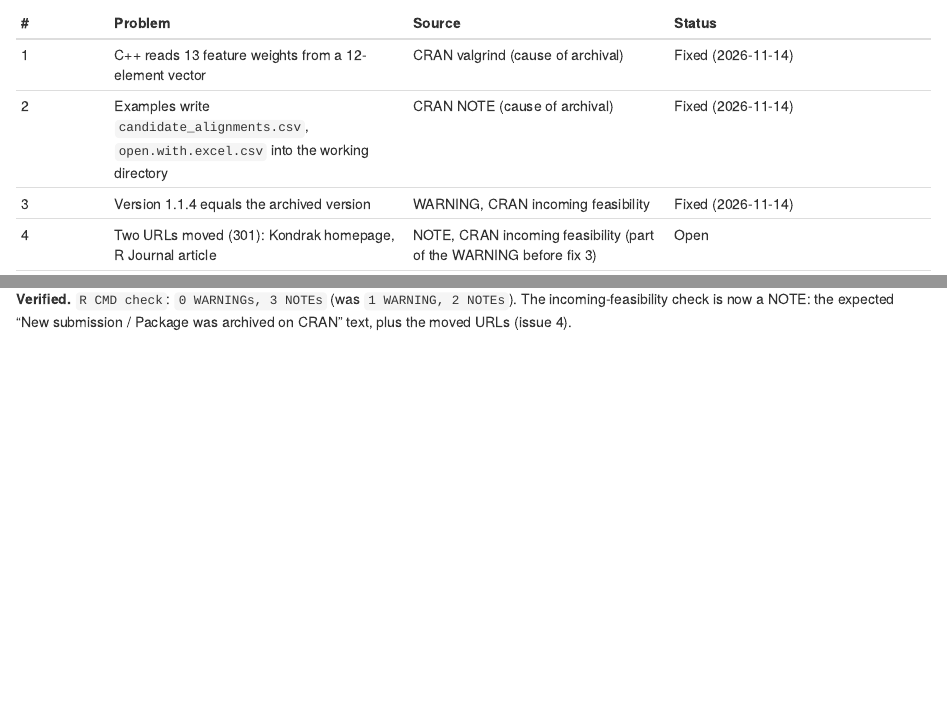
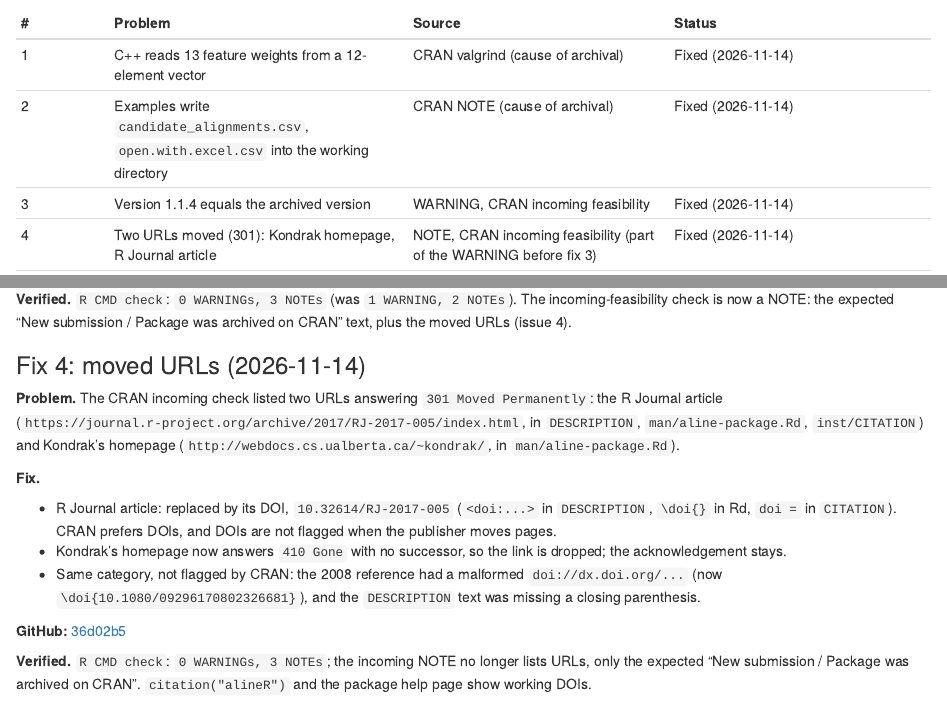
Before and after one commit to Guowei-Sun-Meta/alineR, an R Markdown document (alineR_debugging.Rmd): the page in a window 1100 px wide, from 670 px down, and a second part further down, joined at a grey line. The pictures show the output file alineR_debugging.html that the author committed with the source, opened offline.

Commit message:
alineR docs: log fix #4
Co-Authored-By: Claude Opus 5.5 <noreply@anthropic.com>

```diff
--- a/alineR_debugging.Rmd
+++ b/alineR_debugging.Rmd
@@ -50,7 +50,7 @@
 | 1 | C++ reads 13 feature weights from a 12-element vector | CRAN valgrind (cause of archival) | Fixed (2026-11-14) |
 | 2 | Examples write `candidate_alignments.csv`, `open.with.excel.csv` into the working directory | CRAN NOTE (cause of archival) | Fixed (2026-11-14) |
 | 3 | Version 1.1.4 equals the archived version | WARNING, CRAN incoming feasibility | Fixed (2026-11-14) |
-| 4 | Two URLs moved (301): Kondrak homepage, R Journal article | NOTE, CRAN incoming feasibility (part of the WARNING before fix 3) | Open |
+| 4 | Two URLs moved (301): Kondrak homepage, R Journal article | NOTE, CRAN incoming feasibility (part of the WARNING before fix 3) | Fixed (2026-11-14) |
 | 5 | Invalid package alias `aline-package` | NOTE, Rd metadata | Open |
 | 6 | Template keywords `~kwd1`, `~kwd2` in `features.plot.Rd`, `optimization.GA.Rd` | NOTE, Rd contents | Open |
 | 7 | C++ buffer overflow: words of ~12+ encoded characters give corrupted alignments; ~25+ crash R | Found locally (AddressSanitizer); not in CRAN checks | Open |
@@ -161,3 +161,28 @@
 **Verified.** `R CMD check`: `0 WARNINGs, 3 NOTEs` (was `1 WARNING, 2 NOTEs`).
 The incoming-feasibility check is now a NOTE: the expected "New submission /
 Package was archived on CRAN" text, plus the moved URLs (issue 4).
+
+### Fix 4: moved URLs (2026-11-14)
+
+**Problem.** The CRAN incoming check listed two URLs answering
+`301 Moved Permanently`: the R Journal article
+(`https://journal.r-project.org/archive/2017/RJ-2017-005/index.html`, in
+`DESCRIPTION`, `man/aline-package.Rd`, `inst/CITATION`) and Kondrak's homepage
+(`http://webdocs.cs.ualberta.ca/~kondrak/`, in `man/aline-package.Rd`).
+
+**Fix.**
+
+- R Journal article: replaced by its DOI, `10.32614/RJ-2017-005`
+  (`<doi:...>` in `DESCRIPTION`, `\doi{}` in Rd, `doi =` in `CITATION`).
+  CRAN prefers DOIs, and DOIs are not flagged when the publisher moves pages.
+- Kondrak's homepage now answers `410 Gone` with no successor, so the link is
+  dropped; the acknowledgement stays.
+- Same category, not flagged by CRAN: the 2008 reference had a malformed
+  `doi://dx.doi.org/...` (now `\doi{10.1080/09296170802326681}`), and the
+  `DESCRIPTION` text was missing a closing parenthesis.
+
+**GitHub:** [36d02b5](https://github.com/Guowei-Sun-Meta/research/commit/36d02b5b6add27adcb9487f1c9bf9ea6e7eb7e6b)
+
+**Verified.** `R CMD check`: `0 WARNINGs, 3 NOTEs`; the incoming NOTE no
+longer lists URLs, only the expected "New submission / Package was archived on
+CRAN". `citation("alineR")` and the package help page show working DOIs.
```
Also changed, not shown: README.md, alineR_debugging.html.
